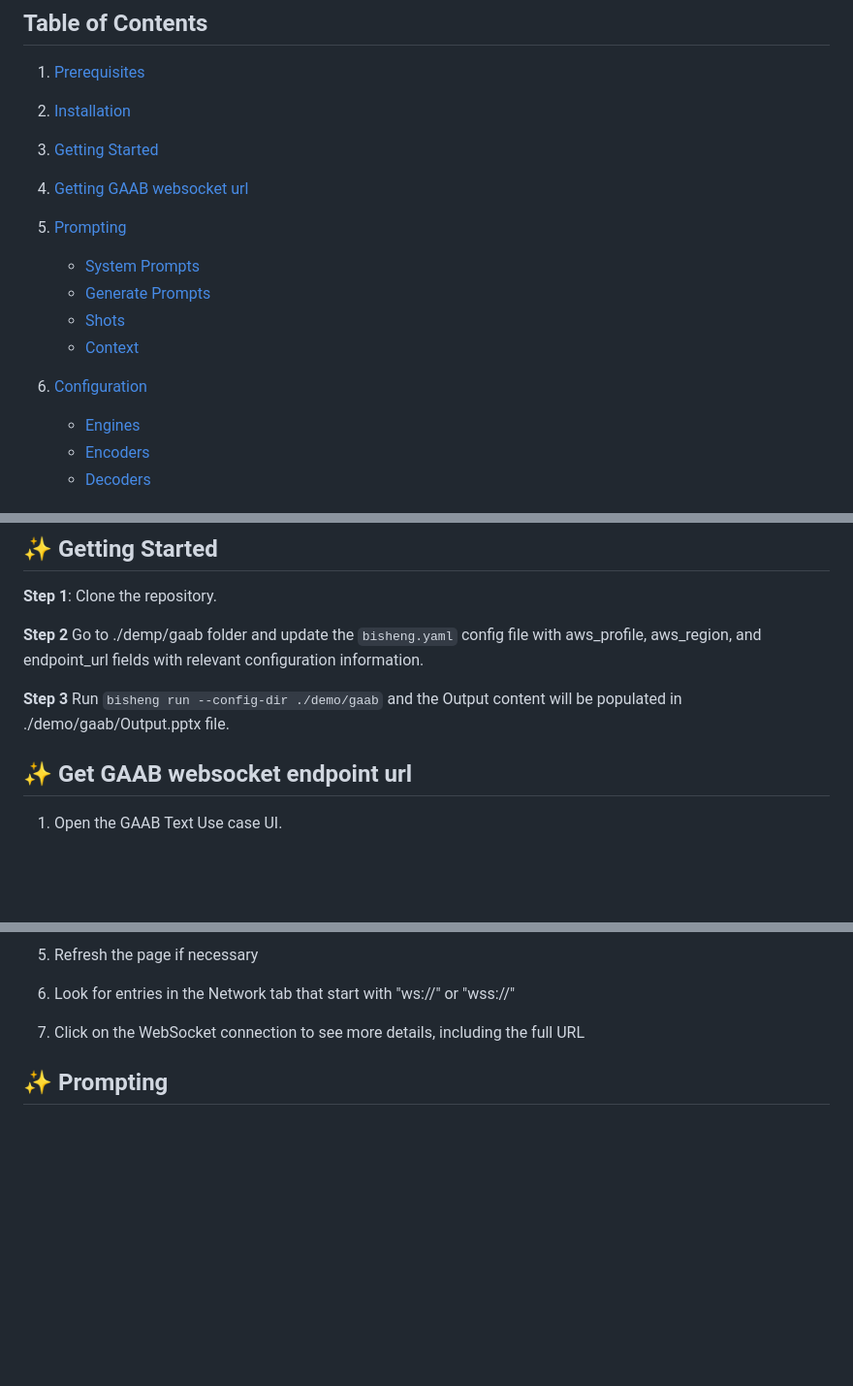
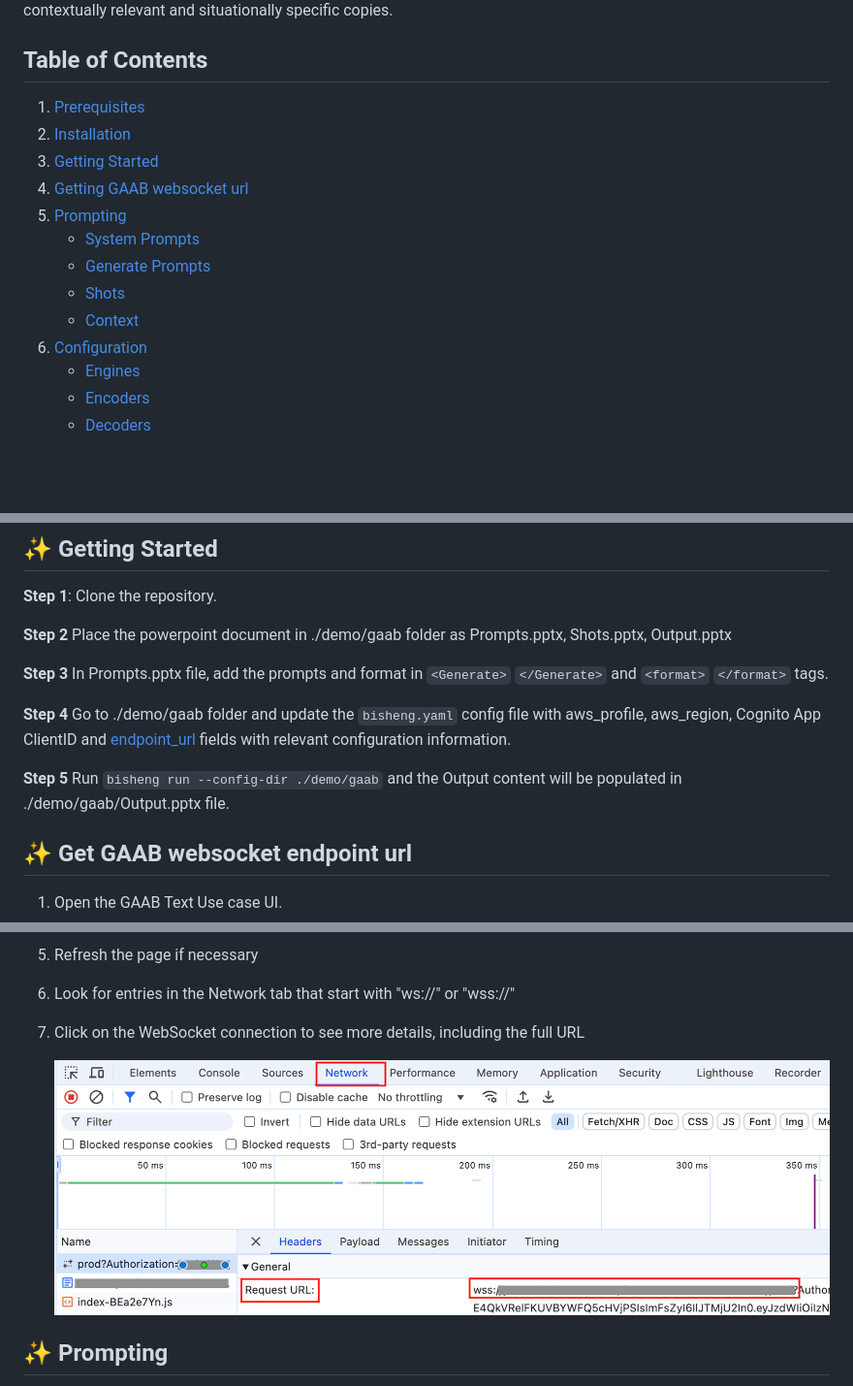
Before and after one commit to aws-samples/generative-ai-application-builder-on-aws-plugin-ppt-document-creation-from-knowledgebase, a Markdown page: README.md, 3 parts joined by grey strips. Shown: that part at 97% size. Drawn GitHub-style; blank space fills up the shorter version.

```diff
--- a/README.md
+++ b/README.md
@@ -18,13 +18,12 @@ situationally specific copies.
 2. [Installation](#-installation)
 3. [Getting Started](#-getting-started)
 4. [Getting GAAB websocket url](#get-gaab-websocket-endpoint-url)
-
-4. [Prompting](#-prompting)
+5. [Prompting](#-prompting)
    - [System Prompts](#system-prompts)
    - [Generate Prompts](#generate-prompts)
    - [Shots](#shots)
    - [Context](#context)
-5. [Configuration](#configuration)
+6. [Configuration](#configuration)
    - [Engines](#engine)
    - [Encoders](#encoders-)
    - [Decoders](#decoders)
@@ -53,9 +52,13 @@ situationally specific copies.
 
 **Step 1**: Clone the repository.
 
-**Step 2** Go to ./demp/gaab folder and update the `bisheng.yaml` config file with aws_profile, aws_region, and endpoint_url fields with relevant configuration information.
+**Step 2** Place the powerpoint document in ./demo/gaab folder as Prompts.pptx, Shots.pptx, Output.pptx
 
-**Step 3** Run `bisheng run --config-dir ./demo/gaab` and the Output content will be populated in ./demo/gaab/Output.pptx file.
+**Step 3** In Prompts.pptx file, add the prompts and format in `<Generate>` `</Generate>` and `<format>` `</format>` tags.
+
+**Step 4** Go to ./demo/gaab folder and update the `bisheng.yaml` config file with aws_profile, aws_region, Cognito App ClientID and [endpoint_url](../README.md#get-gaab-websocket-endpoint-url)  fields with relevant configuration information.
+
+**Step 5** Run `bisheng run --config-dir ./demo/gaab` and the Output content will be populated in ./demo/gaab/Output.pptx file.
 
 ## ✨ Get GAAB websocket endpoint url
 
@@ -79,6 +82,8 @@ situationally specific copies.
 6. Look for entries in the Network tab that start with "ws://" or "wss://"
 
 7. Click on the WebSocket connection to see more details, including the full URL
+
+   ![websocket](./websocket.png)
 
 ## ✨ Prompting
 
```
